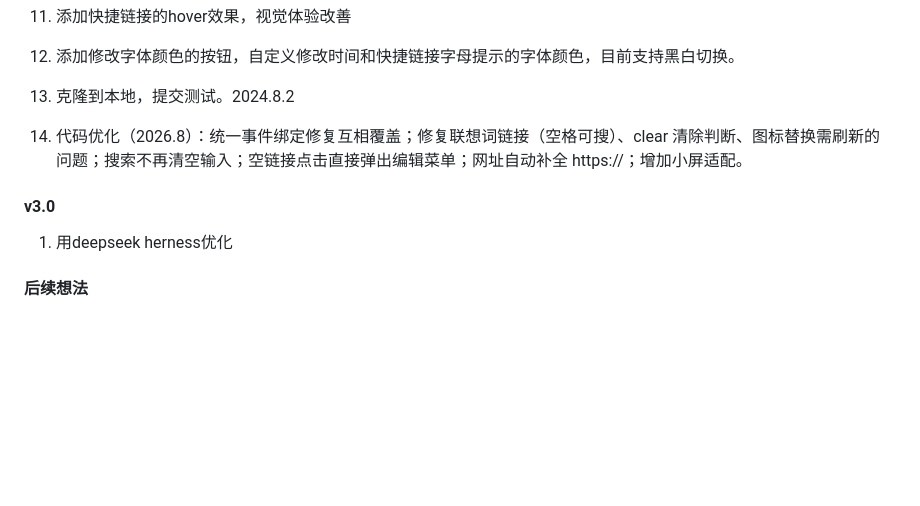
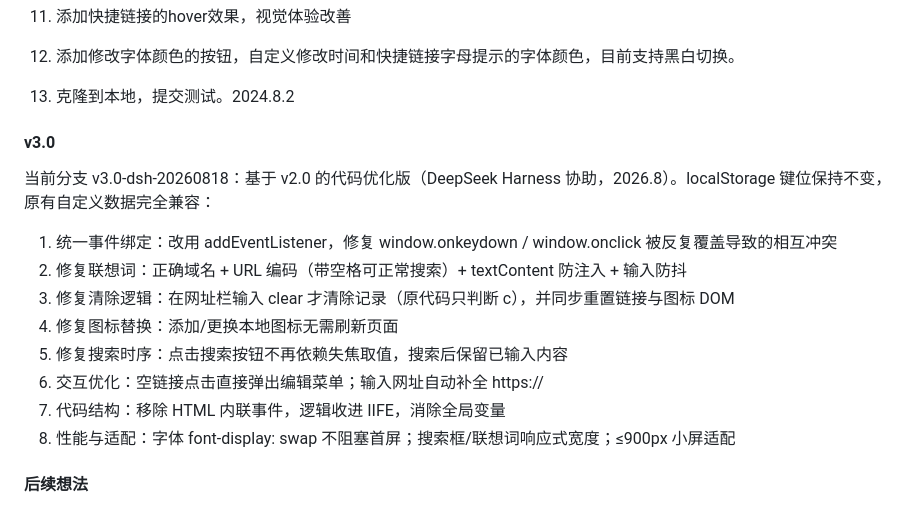
Before and after one commit to LL-IU/myTab, a Markdown page: README.md, the part around the change. Drawn GitHub-style; blank space fills up the shorter version.

Commit message:
README: 补充 v3.0-dsh-20260818 优化说明

```diff
--- a/README.md
+++ b/README.md
@@ -34,10 +34,19 @@
 
 12. 添加修改字体颜色的按钮，自定义修改时间和快捷链接字母提示的字体颜色，目前支持黑白切换。
 13. 克隆到本地，提交测试。2024.8.2
-14. 代码优化（2026.8）：统一事件绑定修复互相覆盖；修复联想词链接（空格可搜）、clear 清除判断、图标替换需刷新的问题；搜索不再清空输入；空链接点击直接弹出编辑菜单；网址自动补全 https://；增加小屏适配。
 
 #### v3.0
-1. 用deepseek herness优化
+
+当前分支 v3.0-dsh-20260818：基于 v2.0 的代码优化版（DeepSeek Harness 协助，2026.8）。localStorage 键位保持不变，原有自定义数据完全兼容：
+
+1. 统一事件绑定：改用 addEventListener，修复 window.onkeydown / window.onclick 被反复覆盖导致的相互冲突
+2. 修复联想词：正确域名 + URL 编码（带空格可正常搜索）+ textContent 防注入 + 输入防抖
+3. 修复清除逻辑：在网址栏输入 clear 才清除记录（原代码只判断 c），并同步重置链接与图标 DOM
+4. 修复图标替换：添加/更换本地图标无需刷新页面
+5. 修复搜索时序：点击搜索按钮不再依赖失焦取值，搜索后保留已输入内容
+6. 交互优化：空链接点击直接弹出编辑菜单；输入网址自动补全 https://
+7. 代码结构：移除 HTML 内联事件，逻辑收进 IIFE，消除全局变量
+8. 性能与适配：字体 font-display: swap 不阻塞首屏；搜索框/联想词响应式宽度；≤900px 小屏适配
 
 #### 后续想法
 
```
